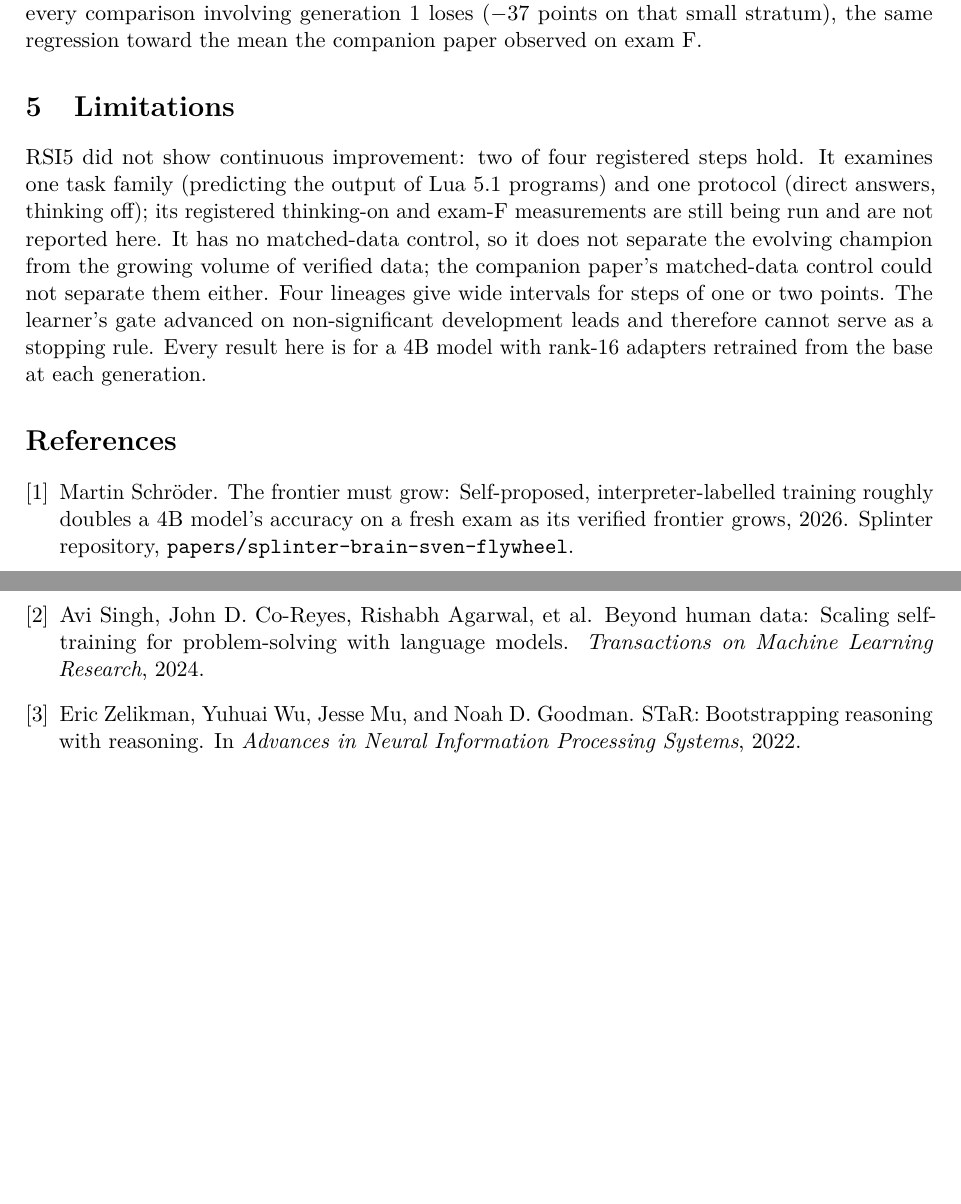
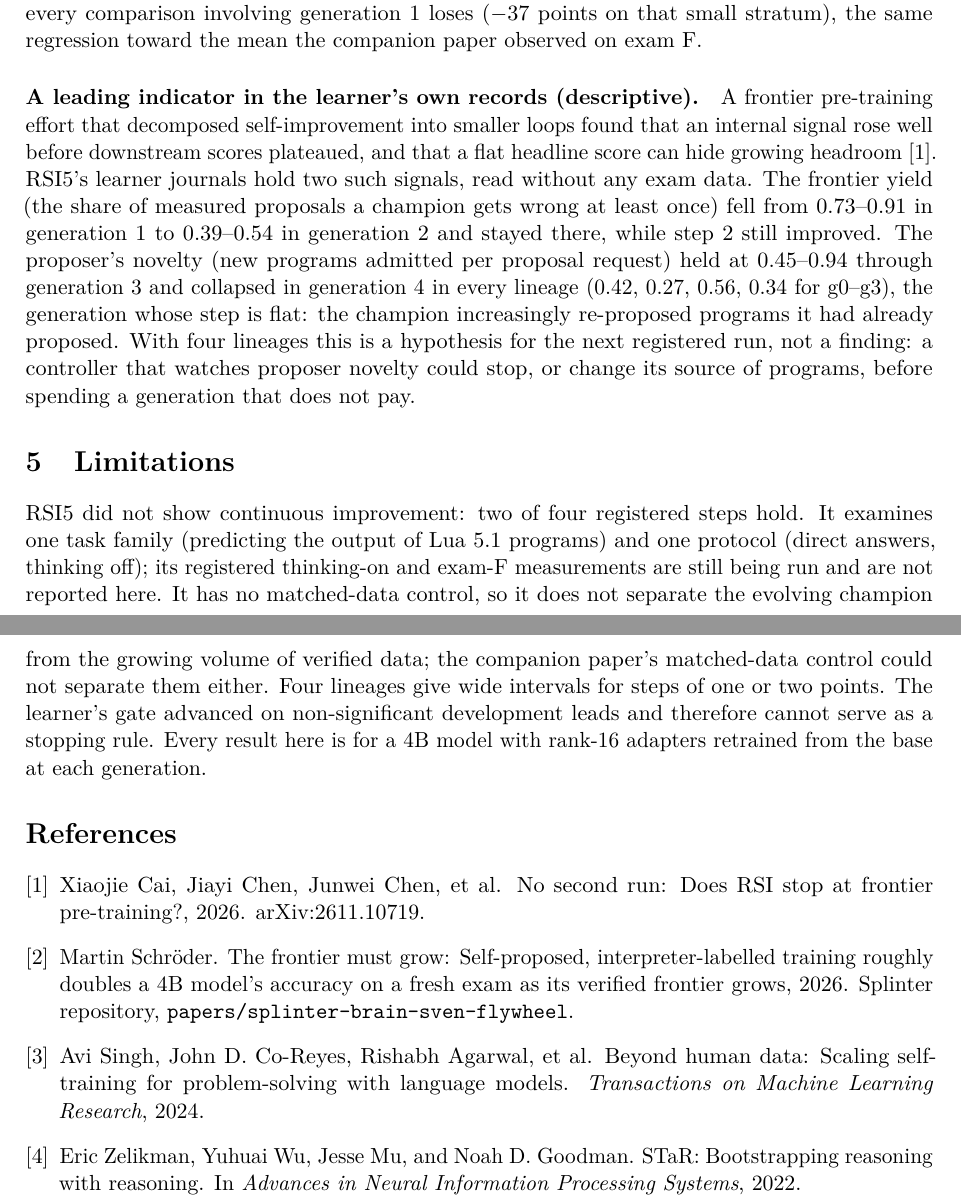
Before and after one commit to swedishembedded/splinter, a LaTeX paper (papers/generalized-continuous-learning/paper.tex, which reads papers/generalized-continuous-learning/sections/04-results.tex): two parts of pages 3 and 4 of 4, joined at a grey line, cut so that both start at the same text, the shorter picture padded with empty space. Compiled offline with pdfLaTeX.

Commit message:
gcl paper + roadmap: fold in arXiv 2611.10719 (leading indicators, headroom, small loops); RSI5 proposer novelty collapses in generation 4

```diff
--- a/papers/generalized-continuous-learning/sections/04-results.tex
+++ b/papers/generalized-continuous-learning/sections/04-results.tex
@@ -44,3 +44,13 @@ each doubling of the verified pool buys less (5.1, 1.6, 1.2, 0.3 points), and ge
 their predecessors. The learner's own gate advanced every generation, including on development leads that were not
 significant, so it did not detect the plateau. On items the base already answered, every comparison involving generation 1
 loses ($-37$ points on that small stratum), the same regression toward the mean the companion paper observed on exam F.
+
+\paragraph{A leading indicator in the learner's own records (descriptive).} A frontier pre-training effort that decomposed
+self-improvement into smaller loops found that an internal signal rose well before downstream scores plateaued, and that a
+flat headline score can hide growing headroom~\cite{cai2026nosecondrun}. RSI5's learner journals hold two such signals, read
+without any exam data. The frontier yield (the share of measured proposals a champion gets wrong at least once) fell from
+0.73--0.91 in generation~1 to 0.39--0.54 in generation~2 and stayed there, while step~2 still improved. The proposer's novelty
+(new programs admitted per proposal request) held at 0.45--0.94 through generation~3 and collapsed in generation~4 in every
+lineage (0.42, 0.27, 0.56, 0.34 for g0--g3), the generation whose step is flat: the champion increasingly re-proposed programs it
+had already proposed. With four lineages this is a hypothesis for the next registered run, not a finding: a controller that
+watches proposer novelty could stop, or change its source of programs, before spending a generation that does not pay.
```
Also changed, not shown: papers/generalized-continuous-learning/references.bib (+7 -0 lines), .agents/roadmap/generalized-autonomous-learning.md.
